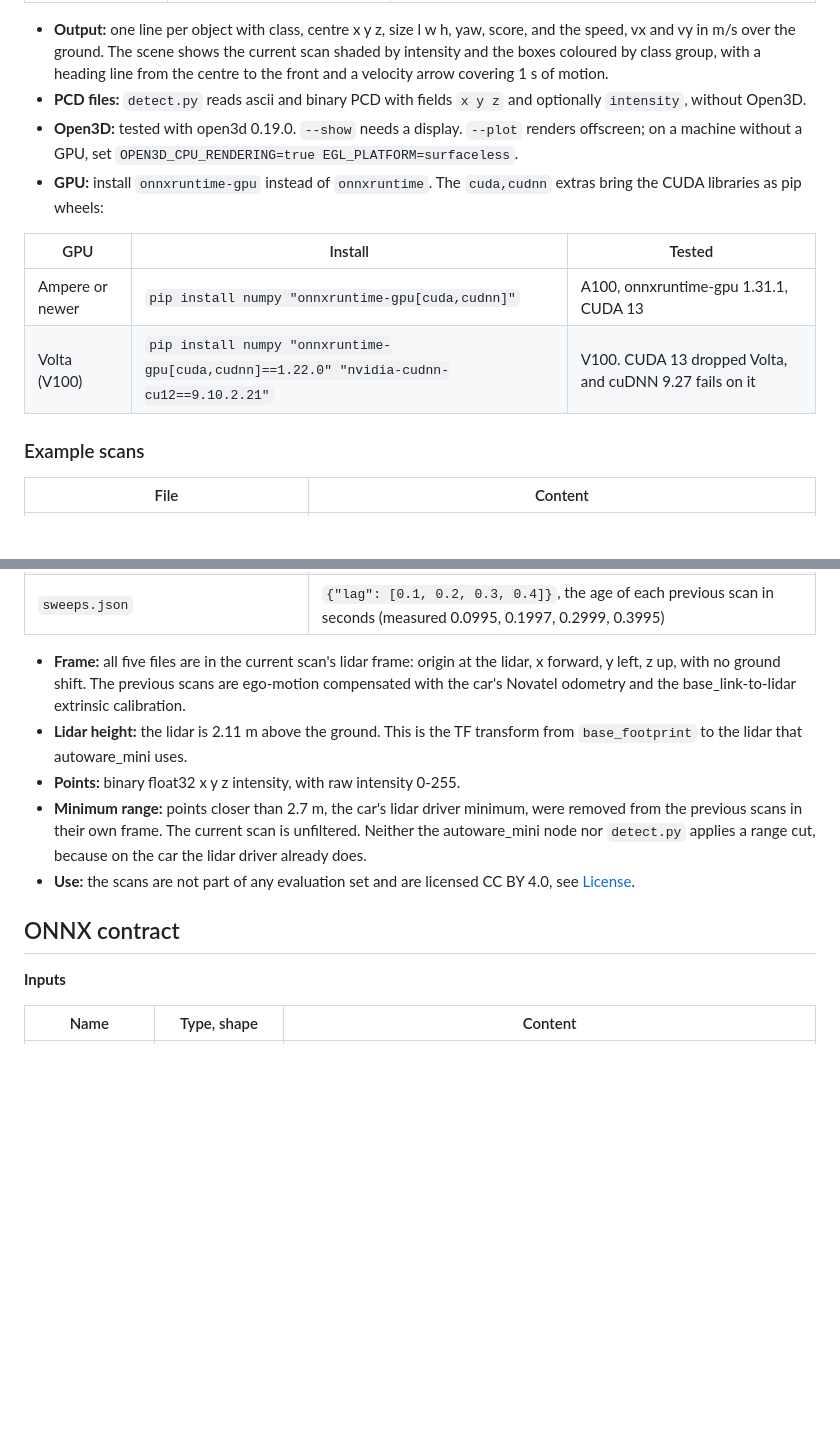
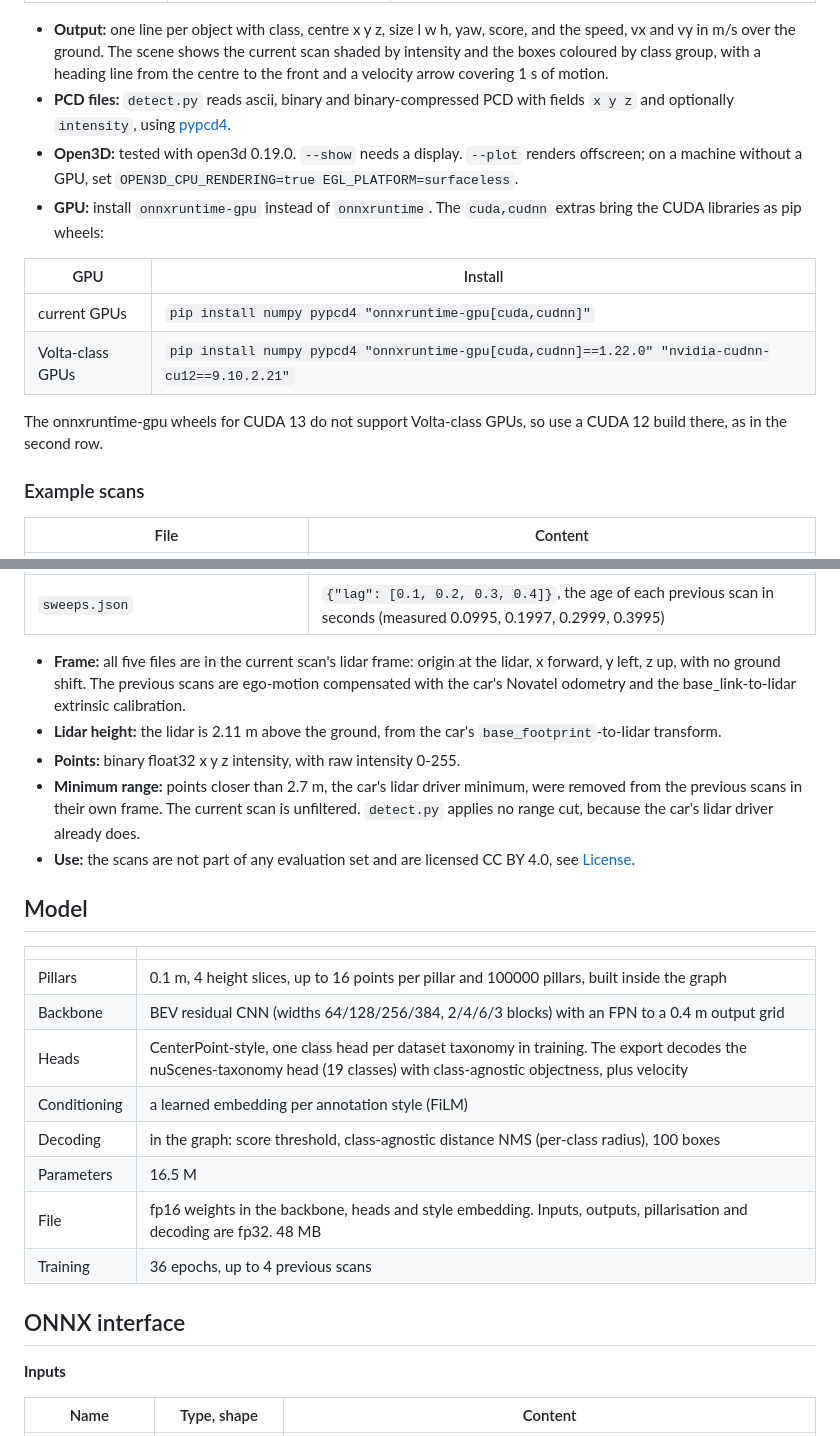
Before and after one commit to UT-ADL/lidar_pillar_detector, a Markdown page: README.md, 2 parts joined by grey strips. Drawn GitHub-style; blank space fills up the shorter version.

```diff
--- a/README.md
+++ b/README.md
@@ -63,16 +64,20 @@ car            21.8   22.9  -1.8   4.4  1.9  1.6  1.76  0.73   0.0  -0.0  -0.0
 - **Output:** one line per object with class, centre x y z, size l w h, yaw, score, and the speed, vx and vy in m/s
   over the ground. The scene shows the current scan shaded by intensity and the boxes coloured by class group, with
   a heading line from the centre to the front and a velocity arrow covering 1 s of motion.
-- **PCD files:** `detect.py` reads ascii and binary PCD with fields `x y z` and optionally `intensity`, without Open3D.
+- **PCD files:** `detect.py` reads ascii, binary and binary-compressed PCD with fields `x y z` and optionally
+  `intensity`, using [pypcd4](https://github.com/MapIV/pypcd4).
 - **Open3D:** tested with open3d 0.19.0. `--show` needs a display. `--plot` renders offscreen; on a machine without a
   GPU, set `OPEN3D_CPU_RENDERING=true EGL_PLATFORM=surfaceless`.
 - **GPU:** install `onnxruntime-gpu` instead of `onnxruntime`. The `cuda,cudnn` extras bring the CUDA libraries as
   pip wheels:
 
-| GPU | Install | Tested |
-|---|---|---|
-| Ampere or newer | `pip install numpy "onnxruntime-gpu[cuda,cudnn]"` | A100, onnxruntime-gpu 1.31.1, CUDA 13 |
-| Volta (V100) | `pip install numpy "onnxruntime-gpu[cuda,cudnn]==1.22.0" "nvidia-cudnn-cu12==9.10.2.21"` | V100. CUDA 13 dropped Volta, and cuDNN 9.27 fails on it |
+| GPU | Install |
+|---|---|
+| current GPUs | `pip install numpy pypcd4 "onnxruntime-gpu[cuda,cudnn]"` |
+| Volta-class GPUs | `pip install numpy pypcd4 "onnxruntime-gpu[cuda,cudnn]==1.22.0" "nvidia-cudnn-cu12==9.10.2.21"` |
+
+The onnxruntime-gpu wheels for CUDA 13 do not support Volta-class GPUs, so use a CUDA 12 build there, as in the
+second row.
 
 ### Example scans
 
@@ -85,15 +90,27 @@ car            21.8   22.9  -1.8   4.4  1.9  1.6  1.76  0.73   0.0  -0.0  -0.0
 - **Frame:** all five files are in the current scan's lidar frame: origin at the lidar, x forward, y left, z up,
   with no ground shift. The previous scans are ego-motion compensated with the car's Novatel odometry and the
   base_link-to-lidar extrinsic calibration.
-- **Lidar height:** the lidar is 2.11 m above the ground. This is the TF transform from `base_footprint` to the lidar
-  that autoware_mini uses.
+- **Lidar height:** the lidar is 2.11 m above the ground, from the car's `base_footprint`-to-lidar transform.
 - **Points:** binary float32 x y z intensity, with raw intensity 0-255.
 - **Minimum range:** points closer than 2.7 m, the car's lidar driver minimum, were removed from the previous scans in
-  their own frame. The current scan is unfiltered. Neither the autoware_mini node nor `detect.py` applies a range cut,
-  because on the car the lidar driver already does.
+  their own frame. The current scan is unfiltered. `detect.py` applies no range cut, because the car's lidar driver
+  already does.
 - **Use:** the scans are not part of any evaluation set and are licensed CC BY 4.0, see [License](#license).
 
-## ONNX contract
+## Model
+
+| | |
+|---|---|
+| Pillars | 0.1 m, 4 height slices, up to 16 points per pillar and 100000 pillars, built inside the graph |
+| Backbone | BEV residual CNN (widths 64/128/256/384, 2/4/6/3 blocks) with an FPN to a 0.4 m output grid |
+| Heads | CenterPoint-style, one class head per dataset taxonomy in training. The export decodes the nuScenes-taxonomy head (19 classes) with class-agnostic objectness, plus velocity |
+| Conditioning | a learned embedding per annotation style (FiLM) |
+| Decoding | in the graph: score threshold, class-agnostic distance NMS (per-class radius), 100 boxes |
+| Parameters | 16.5 M |
+| File | fp16 weights in the backbone, heads and style embedding. Inputs, outputs, pillarisation and decoding are fp32. 48 MB |
+| Training | 36 epochs, up to 4 previous scans |
+
+## ONNX interface
 
 **Inputs**
 
```
Also changed, not shown: other parts of README.md (+33 -73 lines), example.png, 2 other files.
